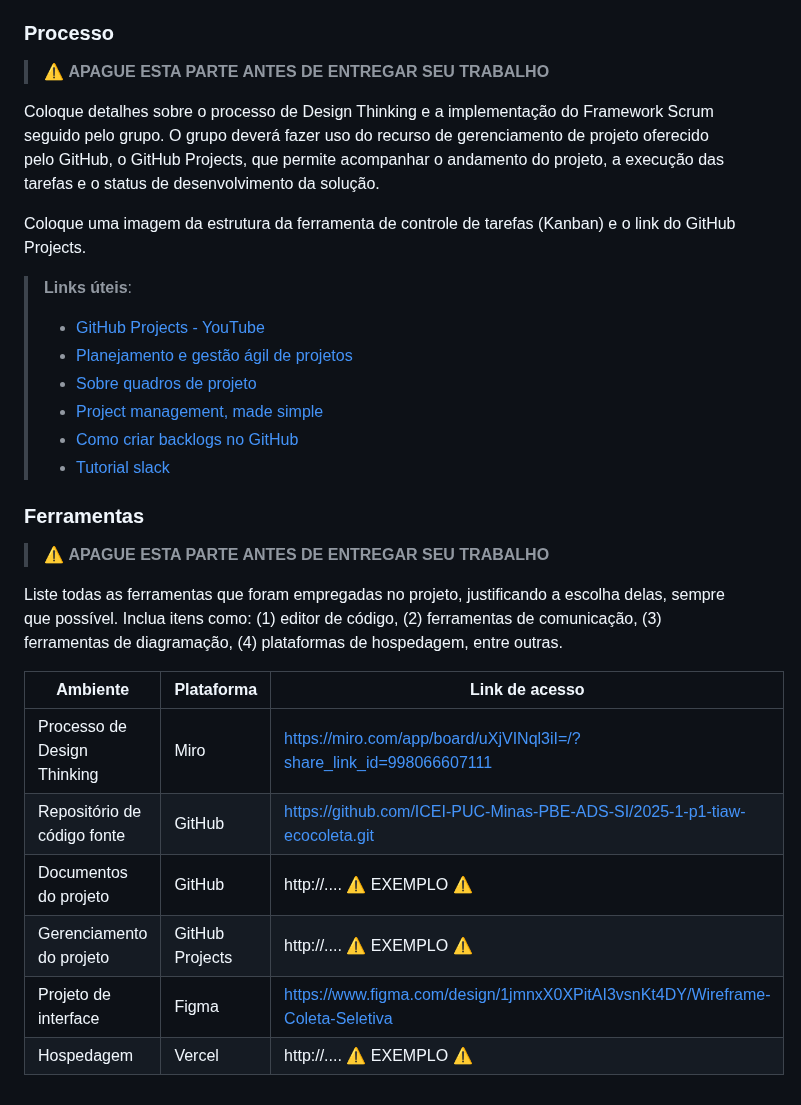
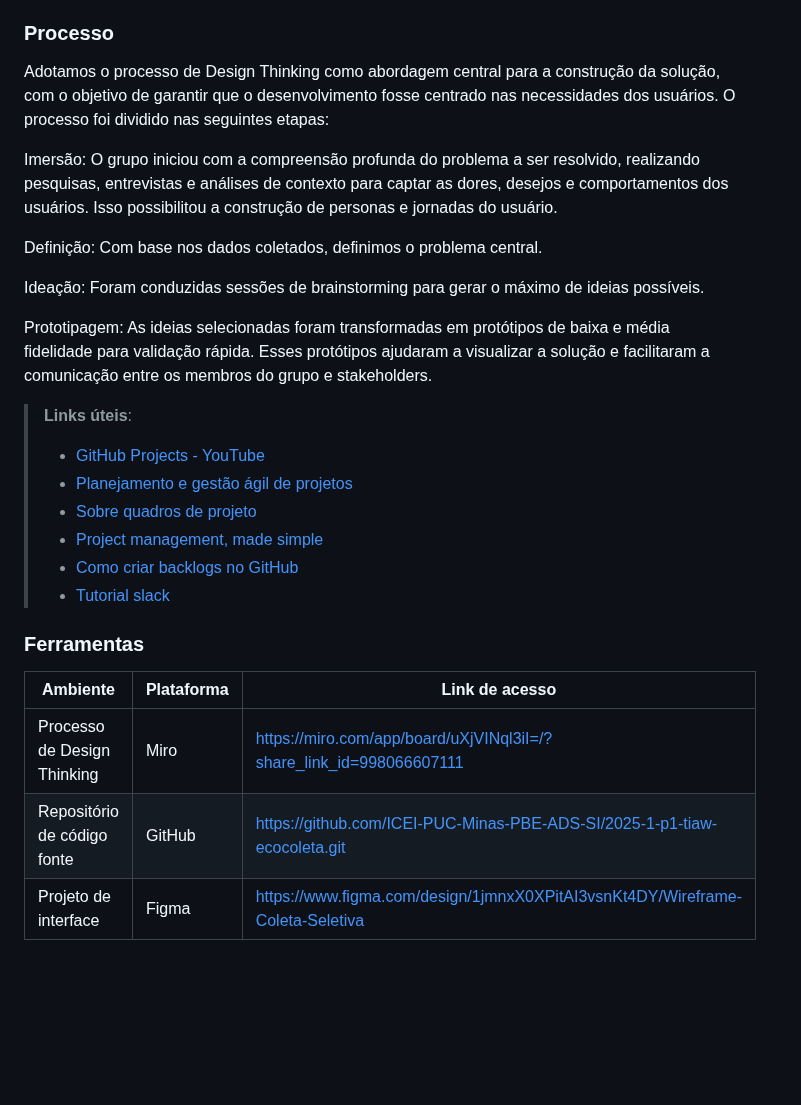
Before and after one commit to samuelfigueired/Deploy-EcoColeta, a Markdown page: docs/04-Metodologia.md, the part around one of its changes. GitHub-like rendering; blank space fills up the shorter version.

Commit message:
alterações na metodologia

```diff
--- a/docs/04-Metodologia.md
+++ b/docs/04-Metodologia.md
@@ -56,11 +36,19 @@ Discuta como a configuração do projeto foi feita na ferramenta de versionament
 
 ### Processo
 
-> ⚠️ **APAGUE ESTA PARTE ANTES DE ENTREGAR SEU TRABALHO**
+Adotamos o processo de Design Thinking como abordagem central para a construção da solução, com o objetivo de garantir que o desenvolvimento fosse centrado nas necessidades dos usuários. O processo foi dividido nas seguintes etapas:
 
-Coloque detalhes sobre o processo de Design Thinking e a implementação do Framework Scrum seguido pelo grupo. O grupo deverá fazer uso do recurso de gerenciamento de projeto oferecido pelo GitHub, o GitHub Projects, que permite acompanhar o andamento do projeto, a execução das tarefas e o status de desenvolvimento da solução.
+Imersão:
+O grupo iniciou com a compreensão profunda do problema a ser resolvido, realizando pesquisas, entrevistas e análises de contexto para captar as dores, desejos e comportamentos dos usuários. Isso possibilitou a construção de personas e jornadas do usuário.
 
-Coloque uma imagem da estrutura da ferramenta de controle de tarefas (Kanban) e o link do GitHub Projects.
+Definição:
+Com base nos dados coletados, definimos o problema central.
+
+Ideação:
+Foram conduzidas sessões de brainstorming para gerar o máximo de ideias possíveis.
+
+Prototipagem:
+As ideias selecionadas foram transformadas em protótipos de baixa e média fidelidade para validação rápida. Esses protótipos ajudaram a visualizar a solução e facilitaram a comunicação entre os membros do grupo e stakeholders.
 
 > **Links úteis**:
 > - [GitHub Projects - YouTube](https://www.youtube.com/playlist?list=PLiO7XHcmTsldZR93nkTFmmWbCEVF_8F5H)
@@ -72,15 +60,9 @@ Coloque uma imagem da estrutura da ferramenta de controle de tarefas (Kanban) e
 
 ### Ferramentas
 
-> ⚠️ **APAGUE ESTA PARTE ANTES DE ENTREGAR SEU TRABALHO**
-
-Liste todas as ferramentas que foram empregadas no projeto, justificando a escolha delas, sempre que possível. Inclua itens como: (1) editor de código, (2) ferramentas de comunicação, (3) ferramentas de diagramação, (4) plataformas de hospedagem, entre outras.
 
 | Ambiente                            | Plataforma                         | Link de acesso                       |
 |-------------------------------------|------------------------------------|--------------------------------------|
 | Processo de Design Thinking         | Miro                               | https://miro.com/app/board/uXjVINql3iI=/?share_link_id=998066607111
-| Repositório de código fonte         | GitHub                             | https://github.com/ICEI-PUC-Minas-PBE-ADS-SI/2025-1-p1-tiaw-ecocoleta.git        |
-| Documentos do projeto               | GitHub                             | http://....    ⚠️ EXEMPLO ⚠️        |
-| Gerenciamento do projeto            | GitHub Projects                    | http://....    ⚠️ EXEMPLO ⚠️        |
+| Repositório de código fonte         | GitHub                             | https://github.com/ICEI-PUC-Minas-PBE-ADS-SI/2025-1-p1-tiaw-ecocoleta.git
 | Projeto de interface                | Figma                              | https://www.figma.com/design/1jmnxX0XPitAI3vsnKt4DY/Wireframe-Coleta-Seletiva
-| Hospedagem                          | Vercel                             | http://....    ⚠️ EXEMPLO ⚠️        |
```
Also changed, not shown: other parts of docs/04-Metodologia.md (+2 -22 lines).
